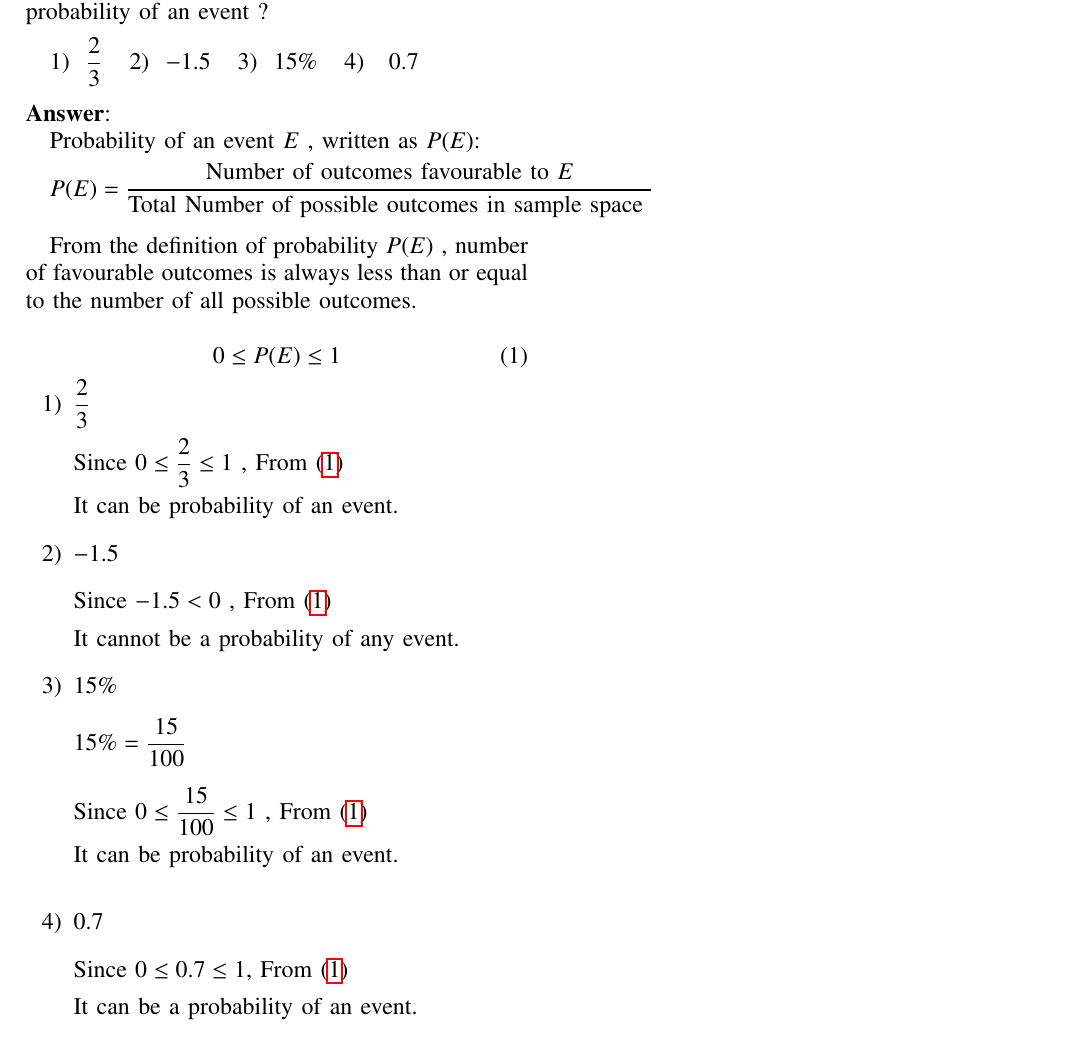
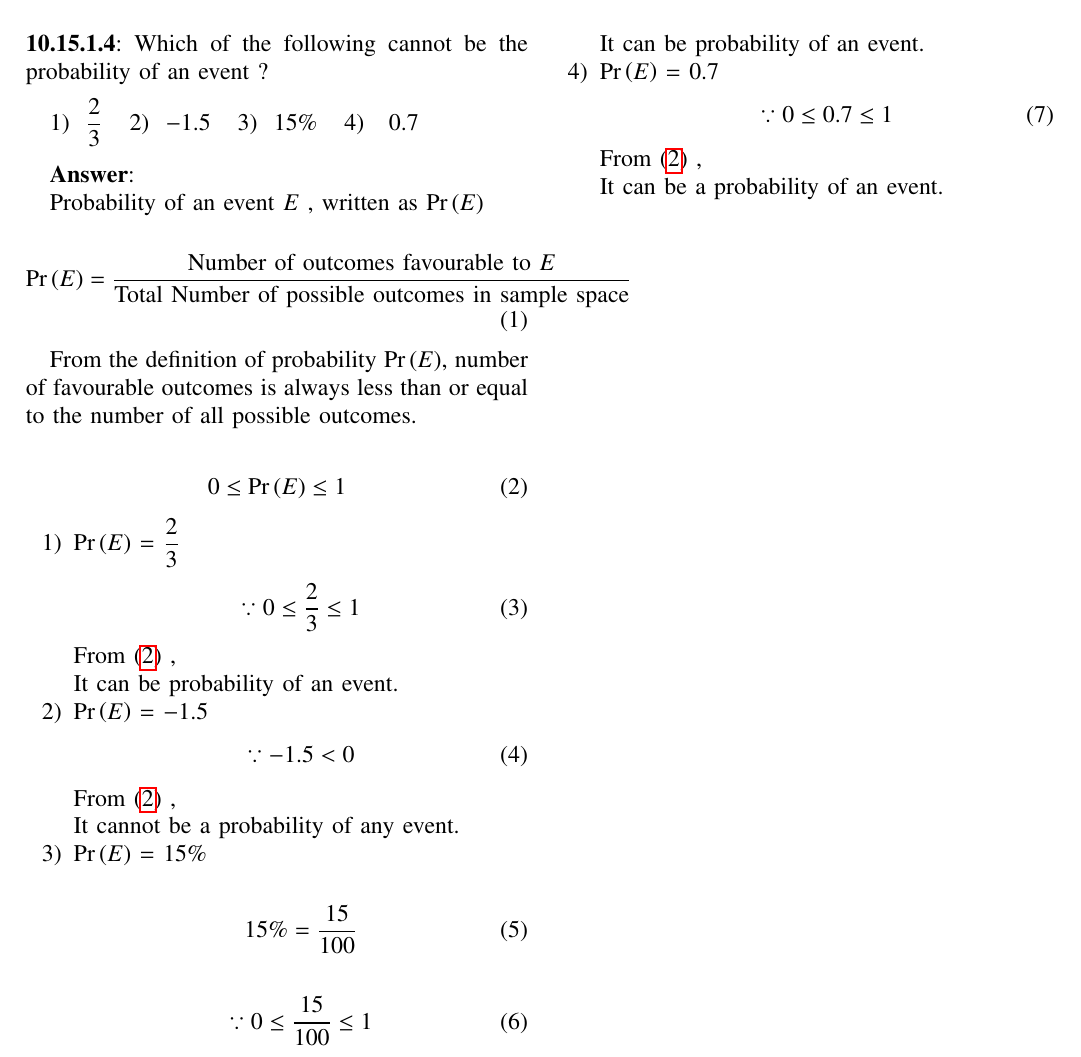
Before and after one commit to Aditya2174/AI1110, a LaTeX problem sheet (Assignment_1/assign1.tex): part of the page, cut so that both start at the same text. Compiled offline with pdfLaTeX.

Commit message:
made changes

```diff
--- a/Assignment_1/assign1.tex
+++ b/Assignment_1/assign1.tex
@@ -95,69 +95,74 @@ columns=fullflexible
  Which of the following cannot be the probability of an event ?
 \vspace{7pt}
 
-
 \begin{enumerate*}
 
-\item \hspace{4pt}\(\displaystyle\frac{2}{3}\) \hspace{5pt} \item \hspace{4pt}\(-1.5\) \hspace{5pt} \item \hspace{4pt}\(15\%\) \hspace{5pt}  \item \hspace{4pt} \(0.7\) \hspace{5pt}
+\item \hspace{4pt}\(\displaystyle\frac{2}{3}\) \hspace{5pt}
+\item \hspace{4pt}\(-1.5\) \hspace{5pt}
+\item \hspace{4pt}\(15\%\) \hspace{5pt}
+\item \hspace{4pt} \(0.7\) \hspace{5pt}
 \end{enumerate*}
 
-\bigskip
+\vspace{10pt}
+%Answer
+\textbf{Answer}:
 
-%Answer
-\noindent \textbf{Answer}:
+Probability of an event $E$ , written as \pr{E}\:
 
-Probability of an event \(E\) , written as \(P(E)\):
-
-\medskip
-\(P(E)=\displaystyle\frac{\text{Number of outcomes favourable to \(E\)}}{\text{Total Number of possible outcomes in sample space }}\)
-
-\bigskip
-From the definition of probability \(P(E)\) , number of favourable outcomes is always less than or equal to the number of all possible outcomes.
+\begin{align}
+\label{eq:def}
+\pr{E}=\displaystyle\frac{\text{Number of outcomes favourable to \(E\)}}{\text{Total Number of possible outcomes in sample space}}
+\end{align}
 
 
-\begin{equation}
+From the definition of probability \pr{E}, number of favourable outcomes is always less than or equal to the number of all possible outcomes.
+
+
+\begin{align}
    \label{eq:prob}
-   0 \le P(E)\le 1
-\end{equation}
+   0 \le \pr{E}\le 1
+\end{align}
 \begin{enumerate}
 
 
-\item \(\displaystyle\frac{2}{3}\)
+\item \pr{E} = \(\displaystyle\frac{2}{3}\)
+\begin{align}
+    \because 0 \le \displaystyle\frac{2}{3} \le 1
+\end{align}
 
-\medskip
-\indent Since \(0 \le \displaystyle\frac{2}{3} \le 1\) , From \eqref{eq:prob}
+From \eqref{eq:prob} ,
 
-\medskip
+ It can be probability of an event.
+
+\item \pr{E} = \(-1.5\)
+\begin{align}
+\because  -1.5 < 0
+\end{align}
+
+From \eqref{eq:prob} ,
+
+It cannot be a probability of any event.
+
+\item \pr{E} = \(15\%\)
+
+\begin{align}
+15\%=\displaystyle\frac{15}{100}
+\end{align}
+
+\begin{align}
+\because 0 \le \displaystyle\frac{15}{100} \le 1
+\end{align}
+
+From \eqref{eq:prob} ,
+
 \indent It can be probability of an event.
 
-\bigskip
-\item \(-1.5\)
+\item \pr{E} = \(0.7\)
+\begin{align}
+\because 0 \le 0.7 \le 1
+\end{align}
 
-\bigskip
-\indent Since  \( -1.5 < 0 \) , From \eqref{eq:prob}
-
-\medskip
-\indent It cannot be a probability of any event.
-
-\bigskip
-\item \(15\%\)
-
-\bigskip
-\indent \(15\%=\displaystyle\frac{15}{100}\)
-
-\bigskip
-\indent Since \(0 \le \displaystyle\frac{15}{100} \le 1\) , From \eqref{eq:prob}
-
-\medskip
-\indent It can be probability of an event.
-
-\bigskip
-\bigskip
-
-\item \(0.7\) \bigskip
-
-Since \(0 \le 0.7 \le 1\), From \eqref{eq:prob}
-\medskip
+From \eqref{eq:prob} ,
 
 It can be a probability of an event.
 \end{enumerate}
```
Also changed, not shown: Assignment_1/assign1.pdf, 2 other files.
